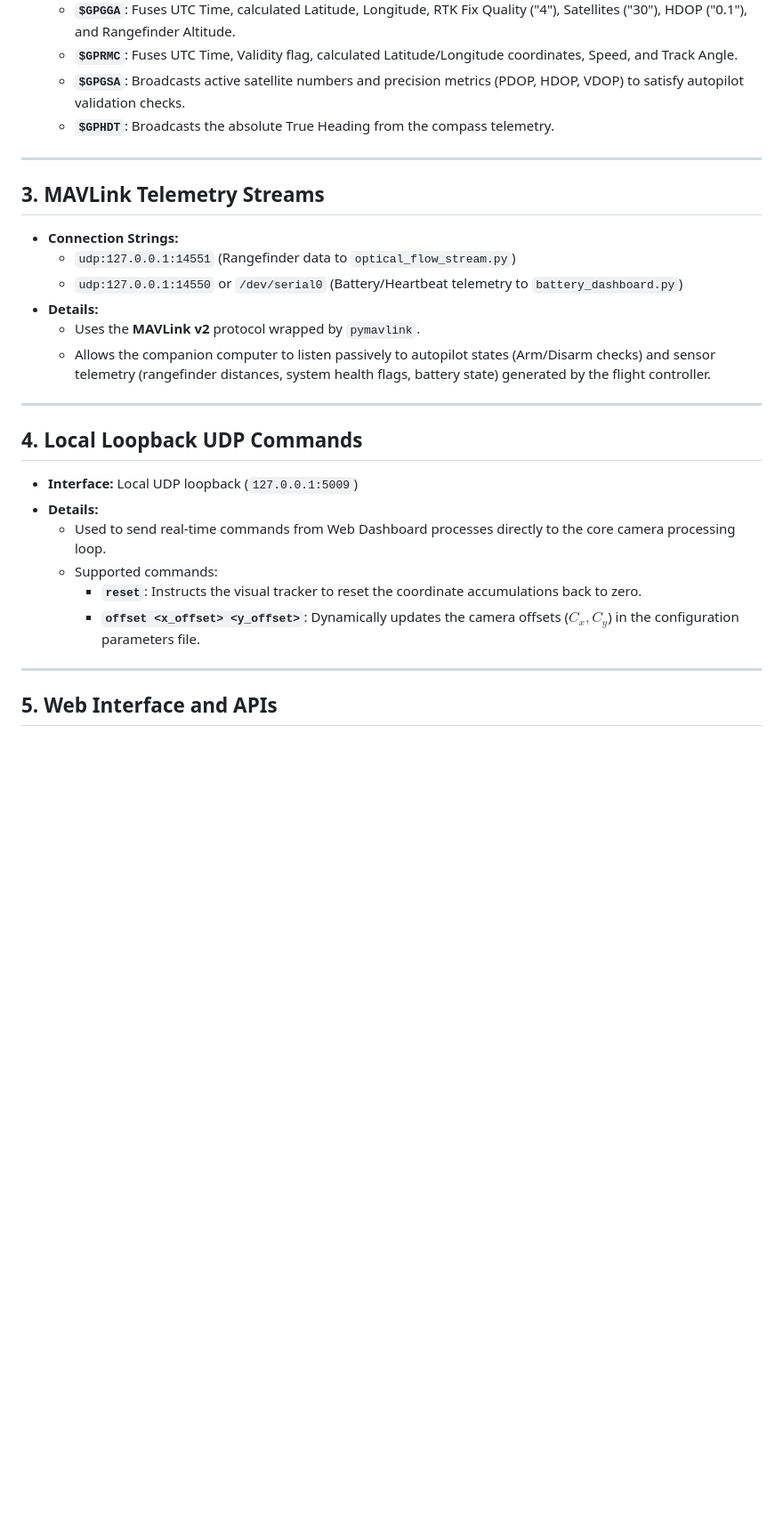
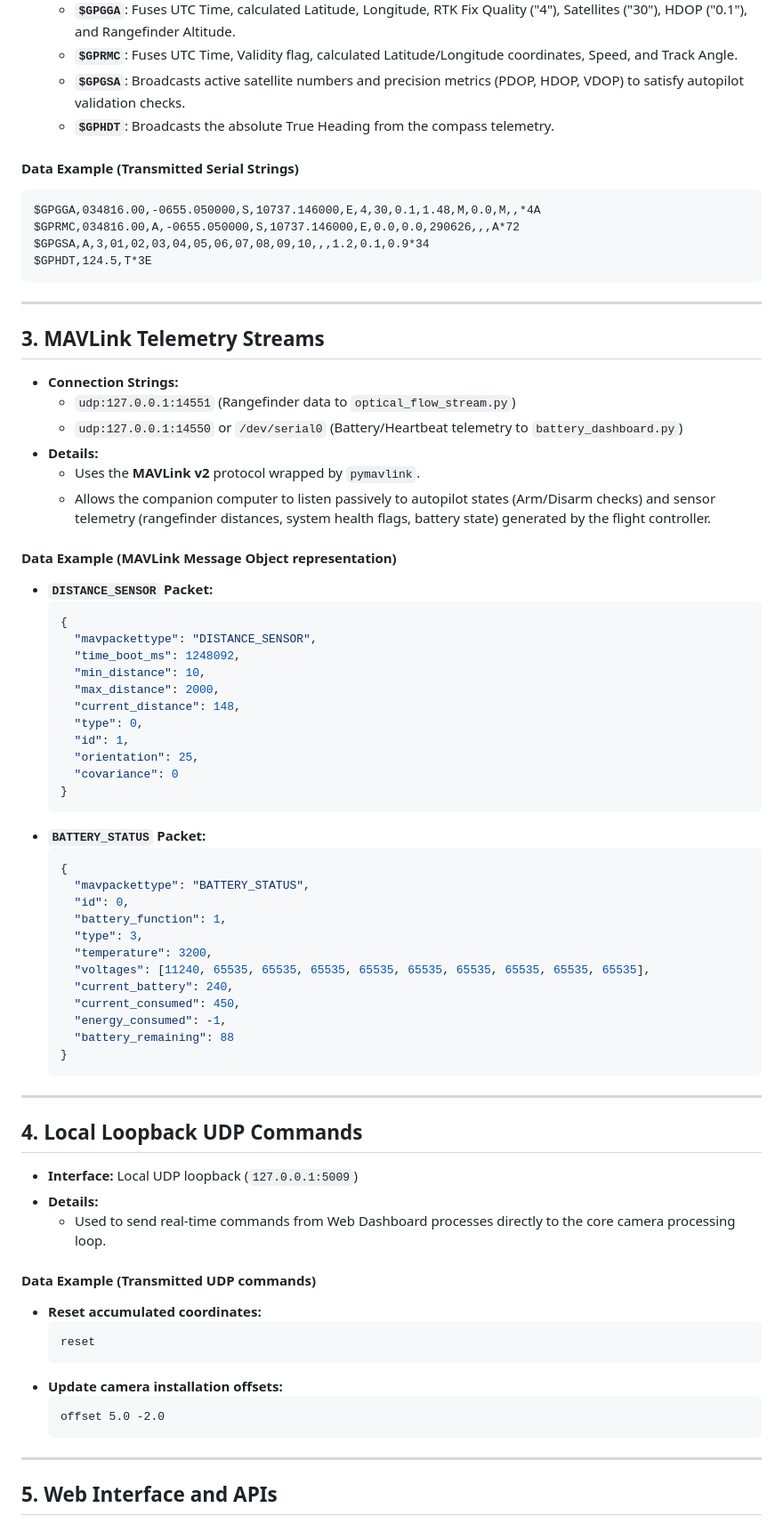
Before and after one commit to snackmasta/OpticalFlowDrone, a Markdown page: docs/data_communication.md, the part around one of its changes. Shown at 89% size. GitHub-like rendering; blank space fills up the shorter version.

Commit message:
docs: add technical documentation for data communication architecture and IPC protocols

````diff
--- a/docs/data_communication.md
+++ b/docs/data_communication.md
@@ -82,6 +111,14 @@ The companion computer injects the fused position and orientation back to ArduPi
   * **`$GPGSA`**: Broadcasts active satellite numbers and precision metrics (PDOP, HDOP, VDOP) to satisfy autopilot validation checks.
   * **`$GPHDT`**: Broadcasts the absolute True Heading from the compass telemetry.
 
+#### Data Example (Transmitted Serial Strings)
+```nmea
+$GPGGA,034816.00,-0655.050000,S,10737.146000,E,4,30,0.1,1.48,M,0.0,M,,*4A
+$GPRMC,034816.00,A,-0655.050000,S,10737.146000,E,0.0,0.0,290626,,,A*72
+$GPGSA,A,3,01,02,03,04,05,06,07,08,09,10,,,1.2,0.1,0.9*34
+$GPHDT,124.5,T*3E
+```
+
 ---
 
 ## 3. MAVLink Telemetry Streams
@@ -93,6 +130,37 @@ The companion computer injects the fused position and orientation back to ArduPi
   * Uses the **MAVLink v2** protocol wrapped by `pymavlink`.
   * Allows the companion computer to listen passively to autopilot states (Arm/Disarm checks) and sensor telemetry (rangefinder distances, system health flags, battery state) generated by the flight controller.
 
+#### Data Example (MAVLink Message Object representation)
+* **`DISTANCE_SENSOR` Packet:**
+  ```json
+  {
+    "mavpackettype": "DISTANCE_SENSOR",
+    "time_boot_ms": 1248092,
+    "min_distance": 10,
+    "max_distance": 2000,
+    "current_distance": 148,
+    "type": 0,
+    "id": 1,
+    "orientation": 25,
+    "covariance": 0
+  }
+  ```
+* **`BATTERY_STATUS` Packet:**
+  ```json
+  {
+    "mavpackettype": "BATTERY_STATUS",
+    "id": 0,
+    "battery_function": 1,
+    "type": 3,
+    "temperature": 3200,
+    "voltages": [11240, 65535, 65535, 65535, 65535, 65535, 65535, 65535, 65535, 65535],
+    "current_battery": 240,
+    "current_consumed": 450,
+    "energy_consumed": -1,
+    "battery_remaining": 88
+  }
+  ```
+
 ---
 
 ## 4. Local Loopback UDP Commands
@@ -100,9 +168,16 @@ The companion computer injects the fused position and orientation back to ArduPi
 * **Interface:** Local UDP loopback (`127.0.0.1:5009`)
 * **Details:**
   * Used to send real-time commands from Web Dashboard processes directly to the core camera processing loop.
-  * Supported commands:
-    * **`reset`**: Instructs the visual tracker to reset the coordinate accumulations back to zero.
-    * **`offset <x_offset> <y_offset>`**: Dynamically updates the camera offsets ($C_x, C_y$) in the configuration parameters file.
+
+#### Data Example (Transmitted UDP commands)
+* **Reset accumulated coordinates:**
+  ```
+  reset
+  ```
+* **Update camera installation offsets:**
+  ```
+  offset 5.0 -2.0
+  ```
 
 ---
 
````
Also changed, not shown: other parts of docs/data_communication.md (+57 -1 lines).
